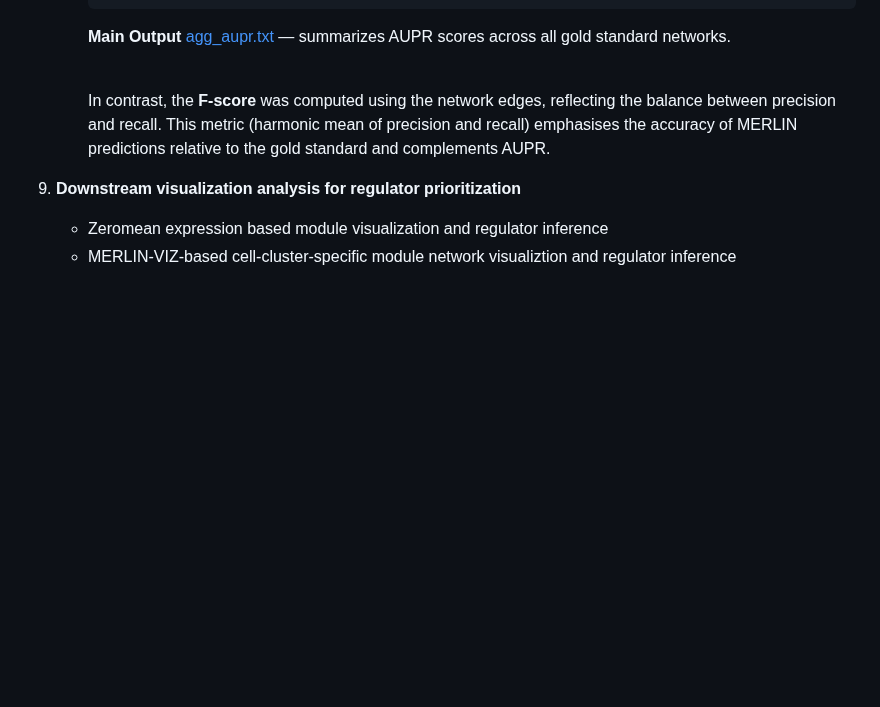
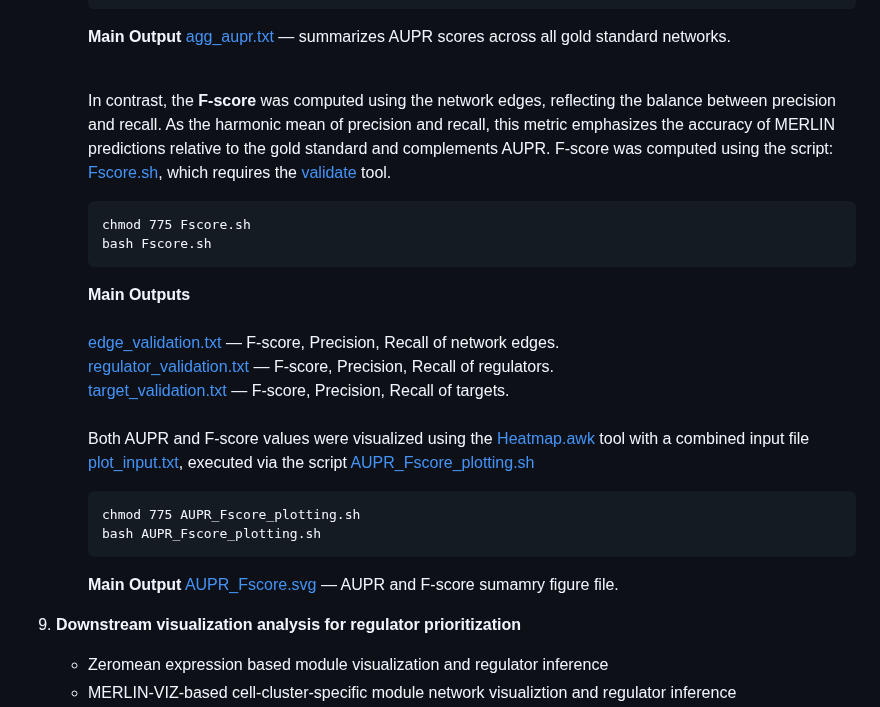
Before and after one commit to Roy-lab/MERLIN-SUITE, a Markdown page: README.md, the part around the change. Rendered like a GitHub page; blank space fills up the shorter version.

````diff
--- a/README.md
+++ b/README.md
@@ -414,7 +414,21 @@ The file is formatted as a two-column table: the first column contains target ge
       **Main Output**
       [agg_aupr.txt](https://github.com/Roy-lab/MERLIN-SUITE/blob/main/results/aupr_results/agg_aupr.txt) — summarizes AUPR scores across all gold standard networks. <br><br>
 
-      In contrast, the **F-score** was computed using the network edges, reflecting the balance between precision and recall. This metric (harmonic mean of precision and recall) emphasises the accuracy of MERLIN predictions relative to the gold standard and complements AUPR.
+      In contrast, the **F-score** was computed using the network edges, reflecting the balance between precision and recall. As the harmonic mean of precision and recall, this metric emphasizes the accuracy of MERLIN predictions relative to the gold standard and complements AUPR. F-score was computed using the script: [Fscore.sh](https://github.com/Roy-lab/MERLIN-SUITE/blob/main/scripts/Fscore.sh), which requires the [validate](https://github.com/Roy-lab/MERLIN-SUITE/blob/main/scripts/validate) tool.
+      ```text
+      chmod 775 Fscore.sh
+      bash Fscore.sh
+      ```
+      **Main Outputs**<br>
+      [edge_validation.txt](https://github.com/Roy-lab/MERLIN-SUITE/blob/main/results/fscore/edge_validation.txt) — F-score, Precision, Recall of network edges.<br>
+      [regulator_validation.txt](https://github.com/Roy-lab/MERLIN-SUITE/blob/main/results/fscore/regulator_validation.txt) — F-score, Precision, Recall of regulators.<br>
+      [target_validation.txt](https://github.com/Roy-lab/MERLIN-SUITE/blob/main/results/fscore/target_validation.txt) — F-score, Precision, Recall of targets. <br><br>
+      Both AUPR and F-score values were visualized using the [Heatmap.awk](https://github.com/Roy-lab/MERLIN-SUITE/blob/main/scripts/Heatmap.awk) tool with a combined input file [plot_input.txt](https://github.com/Roy-lab/MERLIN-SUITE/blob/main/results/aupr_results/plot_input.txt), executed via the script [AUPR_Fscore_plotting.sh](https://github.com/Roy-lab/MERLIN-SUITE/blob/main/scripts/AUPR_Fscore_plotting.sh)
+      ```text
+      chmod 775 AUPR_Fscore_plotting.sh
+      bash AUPR_Fscore_plotting.sh
+      ```
+      **Main Output** [AUPR_Fscore.svg](https://github.com/Roy-lab/MERLIN-SUITE/blob/main/results/aupr_results/AUPR_Fscore.svg) — AUPR and F-score sumamry figure file.
 
 10. **Downstream visualization analysis for regulator prioritization**
     * Zeromean expression based module visualization and regulator inference
````
